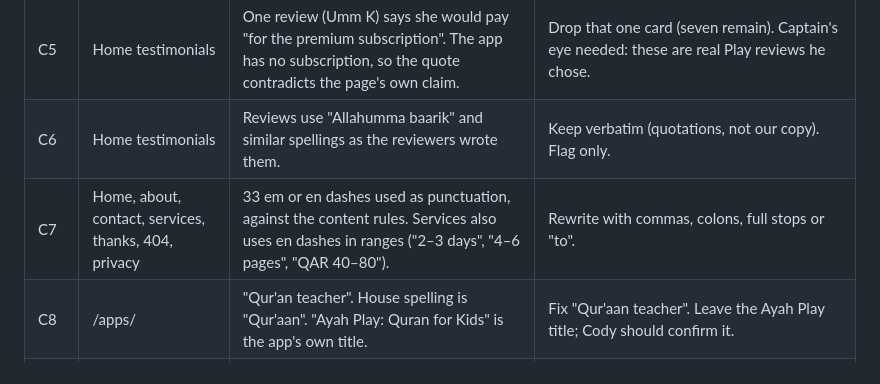
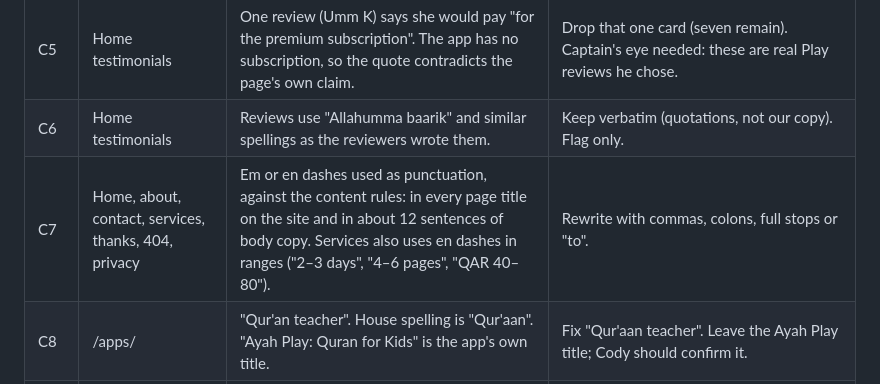
Before and after one commit to kevroapps/kevroapps.com, a Markdown page: docs/site_audit_2026-11-04.md, the part around the change. Rendered like a GitHub page.

Commit message:
Audit: correct the dash count
Co-Authored-By: Claude Sonnet 5.5 <noreply@anthropic.com>

```diff
--- a/docs/site_audit_2026-11-04.md
+++ b/docs/site_audit_2026-11-04.md
@@ -34,7 +34,7 @@ Hosting checks (read only): GitHub Pages reports HTTPS enforced = on, custom dom
 | C4 | Home and /apps/ | No mention of the Ramadan offer, "42 free items including all 28 Arabic letters", "Android only; iPhone is being looked at", or "one-time purchases, no subscription, no ads" stated together. | State all four, from the store listing. Current terms only: no prices, never a "was" price. Offer line: 30 percent off until the end of Ramadan 2027. |
 | C5 | Home testimonials | One review (Umm K) says she would pay "for the premium subscription". The app has no subscription, so the quote contradicts the page's own claim. | Drop that one card (seven remain). Captain's eye needed: these are real Play reviews he chose. |
 | C6 | Home testimonials | Reviews use "Allahumma baarik" and similar spellings as the reviewers wrote them. | Keep verbatim (quotations, not our copy). Flag only. |
-| C7 | Home, about, contact, services, thanks, 404, privacy | 33 em or en dashes used as punctuation, against the content rules. Services also uses en dashes in ranges ("2–3 days", "4–6 pages", "QAR 40–80"). | Rewrite with commas, colons, full stops or "to". |
+| C7 | Home, about, contact, services, thanks, 404, privacy | Em or en dashes used as punctuation, against the content rules: in every page title on the site and in about 12 sentences of body copy. Services also uses en dashes in ranges ("2–3 days", "4–6 pages", "QAR 40–80"). | Rewrite with commas, colons, full stops or "to". |
 | C8 | /apps/ | "Qur'an teacher". House spelling is "Qur'aan". "Ayah Play: Quran for Kids" is the app's own title. | Fix "Qur'aan teacher". Leave the Ayah Play title; Cody should confirm it. |
 | C9 | /apps/ | Qur'aan Class card has no Arabic name and does not say English and Arabic. | Add the Arabic name taken only from the Play listing's title line, and "English and Arabic". It is Arabic text on the site, so it goes to Chody through VC before merge. If not cleared in time, the PR ships without it. |
 | C10 | /about/ | Names only Islamic Coloring. | One added sentence naming Qur'aan Class and Ayah Play, same facts as C1. |
```
